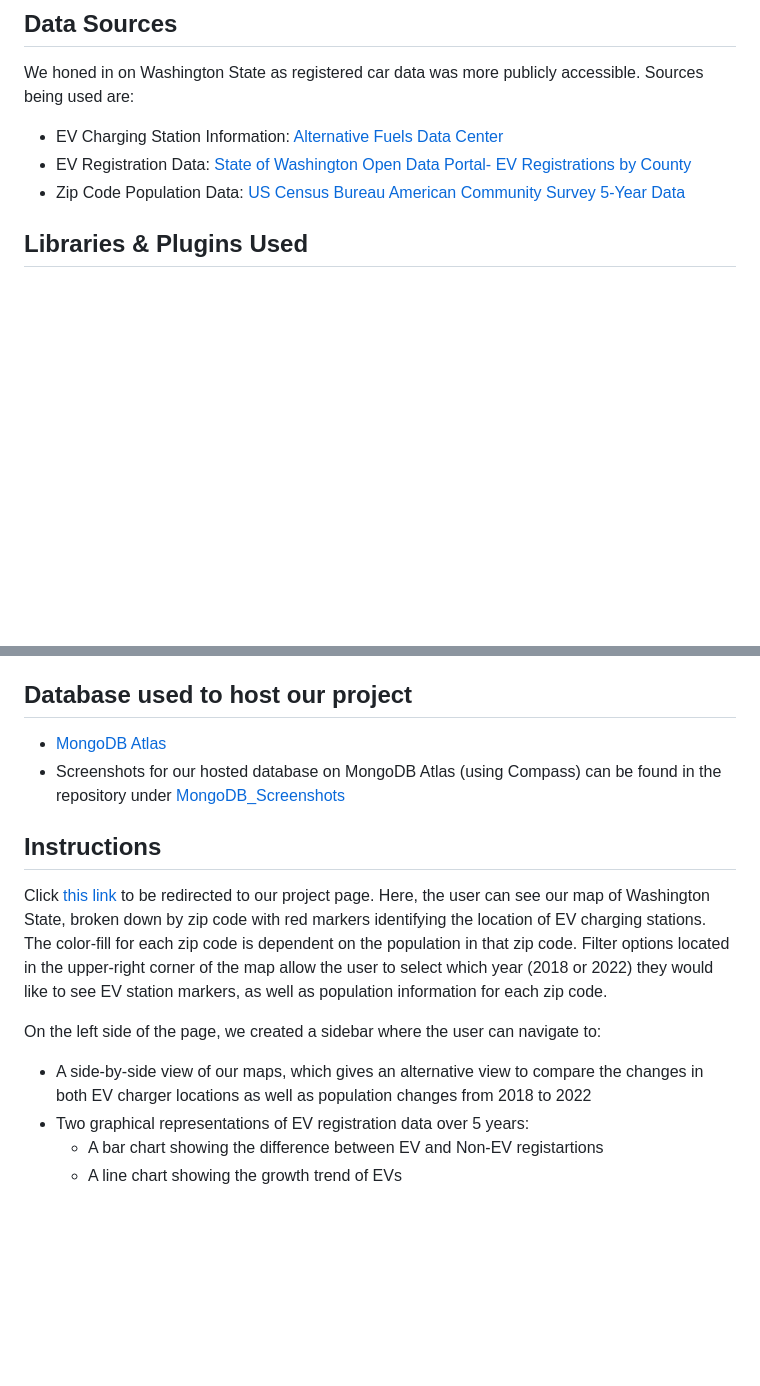
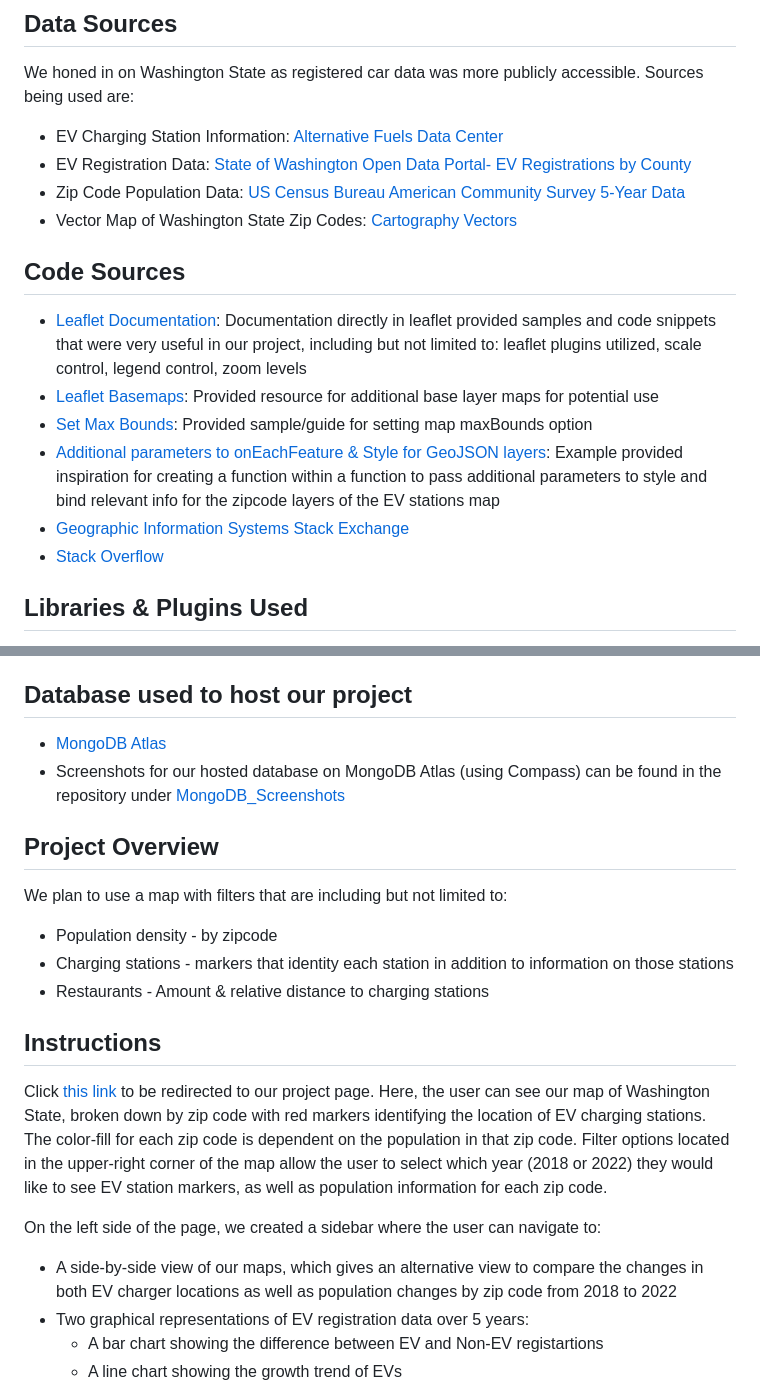
Before and after one commit to knazario/Project_3_Team_1, a Markdown page: README.md, 2 parts joined by grey strips. GitHub-like rendering; blank space fills up the shorter version.

```diff
--- a/README.md
+++ b/README.md
@@ -11,6 +11,15 @@ We honed in on Washington State as registered car data was more publicly accessi
 - EV Charging Station Information: [Alternative Fuels Data Center](https://afdc.energy.gov/stations/states)
 - EV Registration Data: [State of Washington Open Data Portal- EV Registrations by County](https://data.wa.gov/Transportation/Electric-Vehicle-Population-Size-History-By-County/3d5d-sdqb/about_data)
 - Zip Code Population Data: [US Census Bureau American Community Survey 5-Year Data](https://www.census.gov/data/developers/data-sets/acs-5year.html)
+- Vector Map of Washington State Zip Codes: [Cartography Vectors](https://cartographyvectors.com/map/1617-washington-zip-codes)
+
+## Code Sources
+- [Leaflet Documentation](https://leafletjs.com/reference.html): Documentation directly in leaflet provided samples and code snippets that were very useful in our project, including but not limited to: leaflet plugins utilized, scale control, legend control, zoom levels
+- [Leaflet Basemaps](https://github.com/leaflet-extras/leaflet-providers): Provided resource for additional base layer maps for potential use
+- [Set Max Bounds](https://gis.stackexchange.com/questions/179630/setting-bounds-and-making-map-bounce-back-if-moved-away): Provided sample/guide for setting map maxBounds option
+- [Additional parameters to onEachFeature & Style for GeoJSON layers](https://stackoverflow.com/questions/46580213/pass-a-parameter-to-oneachfeature-leaflet): Example provided inspiration for creating a function within a function to pass additional parameters to style and bind relevant info for the zipcode layers of the EV stations map
+- [Geographic Information Systems Stack Exchange](https://gis.stackexchange.com/questions/179630/setting-bounds-and-making-map-bounce-back-if-moved-away)
+- [Stack Overflow](https://stackoverflow.com/questions/46580213/pass-a-parameter-to-oneachfeature-leaflet)
 
 ## Libraries & Plugins Used
 - [Leaflet Marker Cluster](https://github.com/Leaflet/Leaflet.markercluster)- This plugin allowed us to create clustered groups of markers for the EV stations so that visually you are able to see the number of clusters in an area on the map and declutter the map. When you zoom in on a cluster, you can see and interact with individual EV stations as you would regular markers.
@@ -24,11 +33,17 @@ We honed in on Washington State as registered car data was more publicly accessi
 - [MongoDB Atlas](https://www.mongodb.com/atlas/database)
 - Screenshots for our hosted database on MongoDB Atlas (using Compass) can be found in the repository under [MongoDB_Screenshots](https://github.com/knazario/Project_3_Team_1/tree/main/MongoDB_Screenshots)
 
+## Project Overview
+We plan to use a map with filters that are including but not limited to:
+- Population density - by zipcode
+- Charging stations - markers that identity each station in addition to information on those stations
+- Restaurants - Amount & relative distance to charging stations
+
 ## Instructions
 Click [this link](https://knazario.github.io/Project_3_Team_1/) to be redirected to our project page. Here, the user can see our map of Washington State, broken down by zip code with red markers identifying the location of EV charging stations. The color-fill for each zip code is dependent on the population in that zip code. Filter options located in the upper-right corner of the map allow the user to select which year (2018 or 2022) they would like to see EV station markers, as well as population information for each zip code.
 
 On the left side of the page, we created a sidebar where the user can navigate to:
-- A side-by-side view of our maps, which gives an alternative view to compare the changes in both EV charger locations as well as population changes from 2018 to 2022
+- A side-by-side view of our maps, which gives an alternative view to compare the changes in both EV charger locations as well as population changes by zip code from 2018 to 2022
 - Two graphical representations of EV registration data over 5 years:
     - A bar chart showing the difference between EV and Non-EV registartions
     - A line chart showing the growth trend of EVs
```
